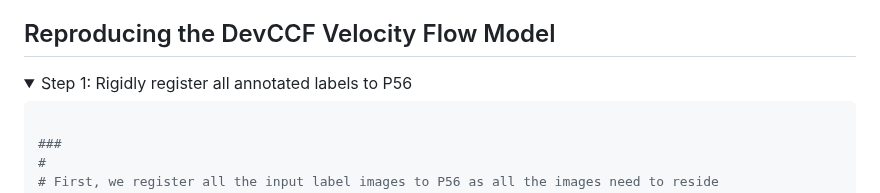
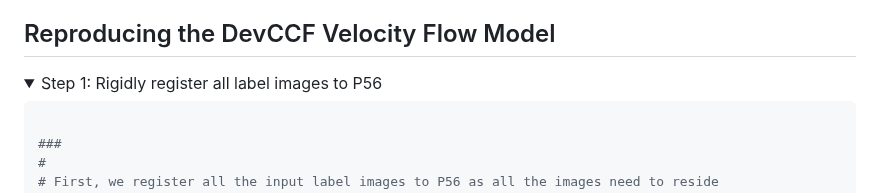
Before and after one commit to ntustison/ANTsXMouseBrainMapping, a Markdown page: README.md, the part around the change. Drawn GitHub-style; folded sections open.

````diff
--- a/README.md
+++ b/README.md
@@ -57,7 +57,7 @@ from [here](https://kimlab.io/brain-map/DevCCF/).
 ## Reproducing the DevCCF Velocity Flow Model
 
 <details>
-<summary>Step 1:  Rigidly register all annotated labels to P56</summary>
+<summary>Step 1:  Rigidly register all label images to P56</summary>
 
 ```python
 
````
